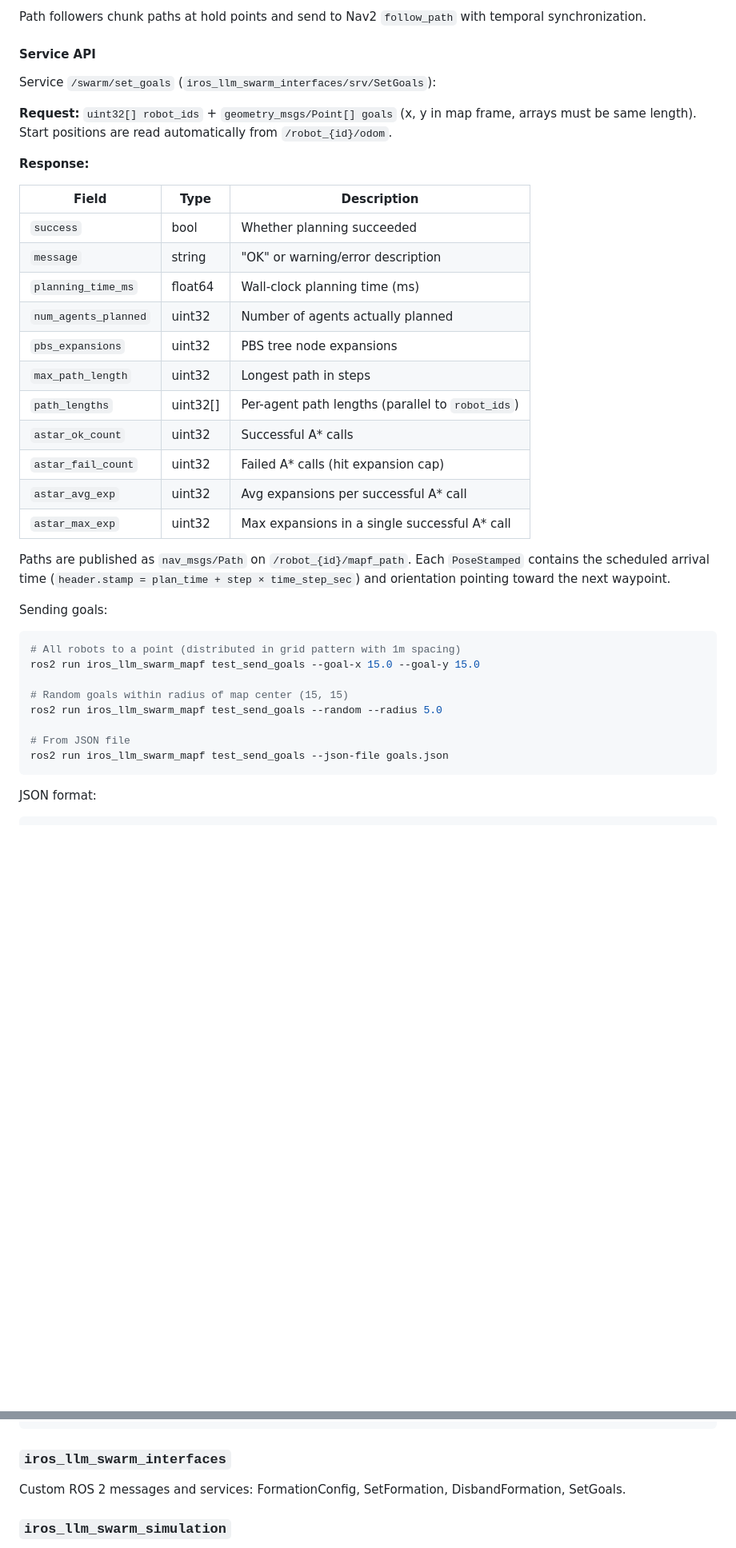
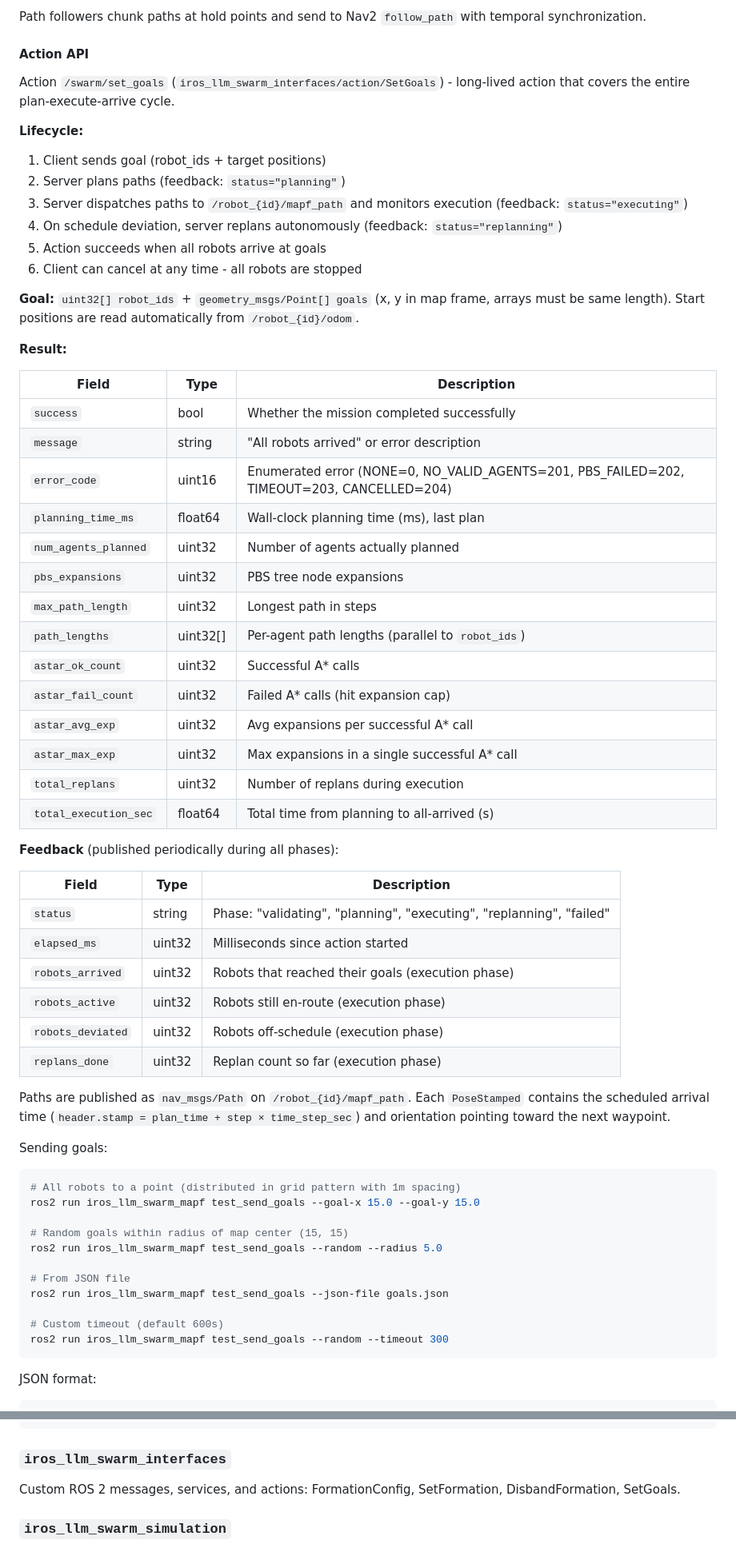
Before and after one commit to Innopolis-Robotics-Society/llm_swarm, a Markdown page: README.md, 2 parts joined by grey strips. Shown at 80% size. Rendered like a GitHub page; blank space fills up the shorter version.

Commit message:
docs: add description for new MAPF lifecycle

````diff
--- a/README.md
+++ b/README.md
@@ -152,19 +154,29 @@ Agents can start at positions overlapping with reservations (needed during repla
 
 Path followers chunk paths at hold points and send to Nav2 `follow_path` with temporal synchronization.
 
-#### Service API
+#### Action API
 
-Service `/swarm/set_goals` (`iros_llm_swarm_interfaces/srv/SetGoals`):
+Action `/swarm/set_goals` (`iros_llm_swarm_interfaces/action/SetGoals`) - long-lived action that covers the entire plan-execute-arrive cycle.
 
-**Request:** `uint32[] robot_ids` + `geometry_msgs/Point[] goals` (x, y in map frame, arrays must be same length). Start positions are read automatically from `/robot_{id}/odom`.
+**Lifecycle:**
 
-**Response:**
+1. Client sends goal (robot_ids + target positions)
+2. Server plans paths (feedback: `status="planning"`)
+3. Server dispatches paths to `/robot_{id}/mapf_path` and monitors execution (feedback: `status="executing"`)
+4. On schedule deviation, server replans autonomously (feedback: `status="replanning"`)
+5. Action succeeds when all robots arrive at goals
+6. Client can cancel at any time - all robots are stopped
+
+**Goal:** `uint32[] robot_ids` + `geometry_msgs/Point[] goals` (x, y in map frame, arrays must be same length). Start positions are read automatically from `/robot_{id}/odom`.
+
+**Result:**
 
 | Field                | Type     | Description                                      |
 | -------------------- | -------- | ------------------------------------------------ |
-| `success`            | bool     | Whether planning succeeded                       |
-| `message`            | string   | "OK" or warning/error description                |
-| `planning_time_ms`   | float64  | Wall-clock planning time (ms)                    |
+| `success`            | bool     | Whether the mission completed successfully       |
+| `message`            | string   | "All robots arrived" or error description        |
+| `error_code`         | uint16   | Enumerated error (NONE=0, NO_VALID_AGENTS=201, PBS_FAILED=202, TIMEOUT=203, CANCELLED=204) |
+| `planning_time_ms`   | float64  | Wall-clock planning time (ms), last plan         |
 | `num_agents_planned` | uint32   | Number of agents actually planned                |
 | `pbs_expansions`     | uint32   | PBS tree node expansions                         |
 | `max_path_length`    | uint32   | Longest path in steps                            |
@@ -173,6 +185,19 @@ Service `/swarm/set_goals` (`iros_llm_swarm_interfaces/srv/SetGoals`):
 | `astar_fail_count`   | uint32   | Failed A\* calls (hit expansion cap)             |
 | `astar_avg_exp`      | uint32   | Avg expansions per successful A\* call           |
 | `astar_max_exp`      | uint32   | Max expansions in a single successful A\* call   |
+| `total_replans`      | uint32   | Number of replans during execution               |
+| `total_execution_sec`| float64  | Total time from planning to all-arrived (s)      |
+
+**Feedback** (published periodically during all phases):
+
+| Field             | Type   | Description                                          |
+| ----------------- | ------ | ---------------------------------------------------- |
+| `status`          | string | Phase: "validating", "planning", "executing", "replanning", "failed" |
+| `elapsed_ms`      | uint32 | Milliseconds since action started                    |
+| `robots_arrived`  | uint32 | Robots that reached their goals (execution phase)    |
+| `robots_active`   | uint32 | Robots still en-route (execution phase)              |
+| `robots_deviated` | uint32 | Robots off-schedule (execution phase)                |
+| `replans_done`    | uint32 | Replan count so far (execution phase)                |
 
 Paths are published as `nav_msgs/Path` on `/robot_{id}/mapf_path`. Each `PoseStamped` contains the scheduled arrival time (`header.stamp = plan_time + step × time_step_sec`) and orientation pointing toward the next waypoint.
 
@@ -187,6 +212,9 @@ ros2 run iros_llm_swarm_mapf test_send_goals --random --radius 5.0
 
 # From JSON file
 ros2 run iros_llm_swarm_mapf test_send_goals --json-file goals.json
+
+# Custom timeout (default 600s)
+ros2 run iros_llm_swarm_mapf test_send_goals --random --timeout 300
 ```
 
 JSON format:
@@ -377,7 +421,7 @@ ros2 service call /formation/disband iros_llm_swarm_interfaces/srv/DisbandFormat
 
 ### `iros_llm_swarm_interfaces`
 
-Custom ROS 2 messages and services: FormationConfig, SetFormation, DisbandFormation, SetGoals.
+Custom ROS 2 messages, services, and actions: FormationConfig, SetFormation, DisbandFormation, SetGoals.
 
 ### `iros_llm_swarm_simulation`
 
````
Also changed, not shown: other parts of README.md (+31 -7 lines).
